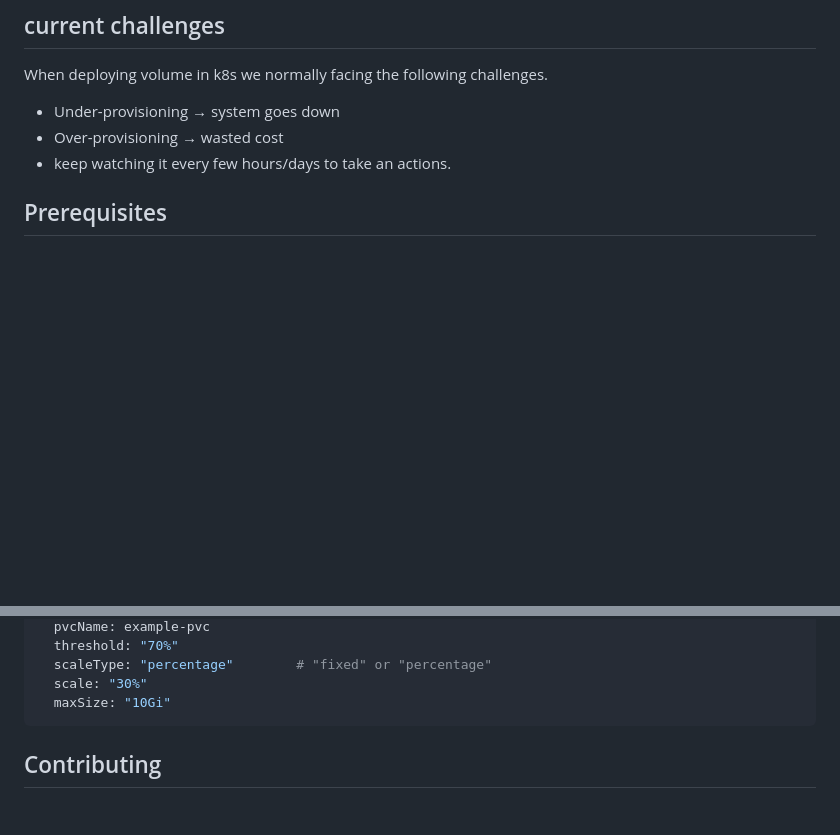
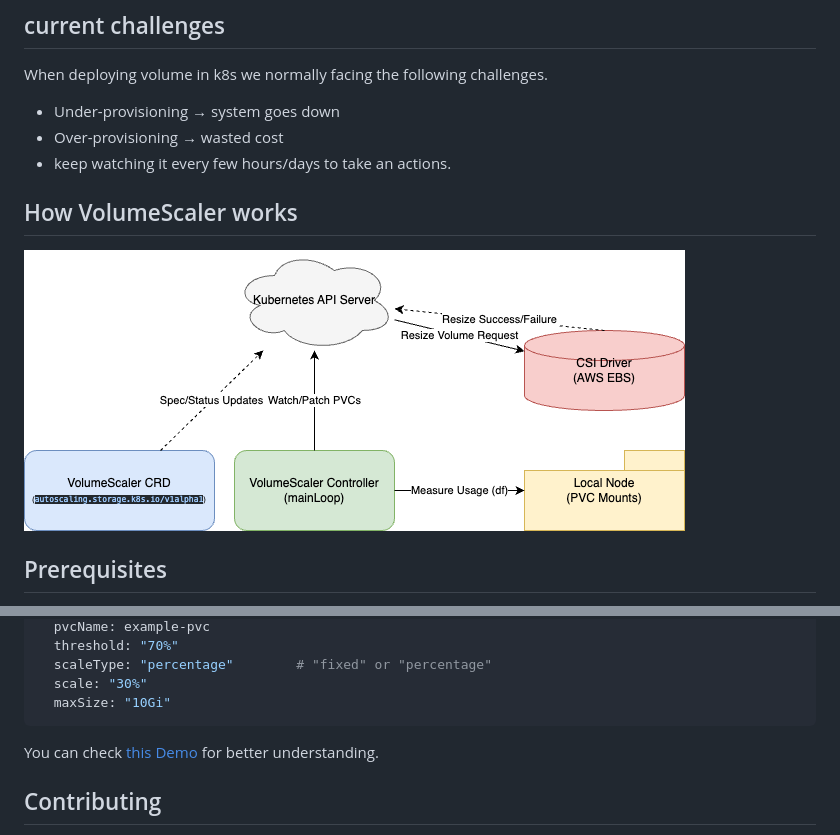
Before and after one commit to aws-samples/sample-volumeScaler, a Markdown page: README.md, 2 parts joined by grey strips. GitHub-like rendering; pictures changed too: How_it_works.png (added); blank space fills up the shorter version.

Commit message:
adding how it works image

````diff
--- a/README.md
+++ b/README.md
@@ -9,6 +9,10 @@ When deploying volume in k8s we normally facing the following challenges.
 - Under-provisioning → system goes down
 - Over-provisioning → wasted cost
 - keep watching it every few hours/days to take an actions.
+
+## How VolumeScaler works
+
+![How_it_works](How_it_works.png)
 
 ## Prerequisites
 
@@ -88,7 +92,7 @@ spec:
   maxSize: "10Gi"
 ```
 
-
+You can check [this Demo](https://www.youtube.com/watch?v=kNfBlW0LXlU) for better understanding.
 
 ## Contributing
 
````
